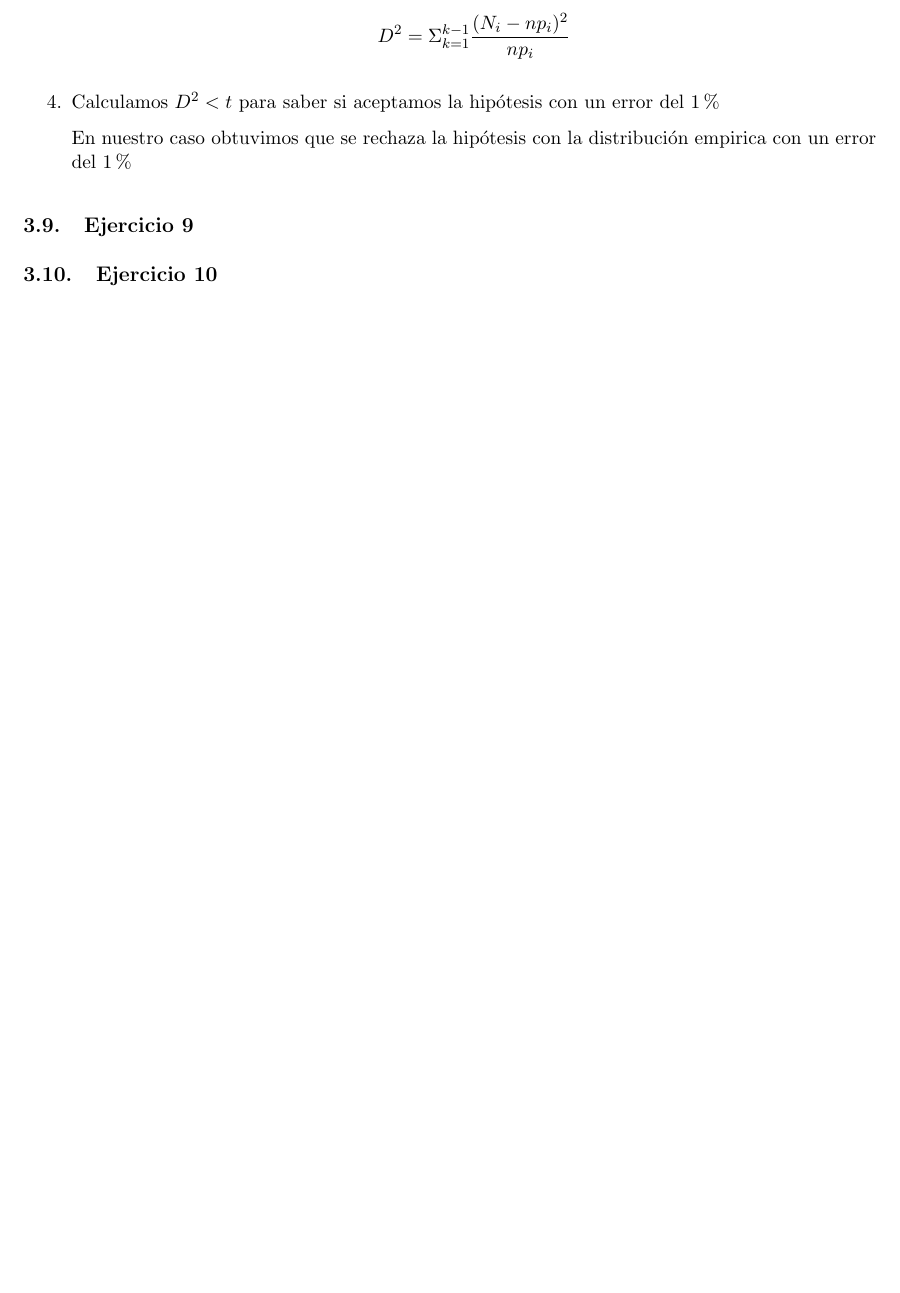
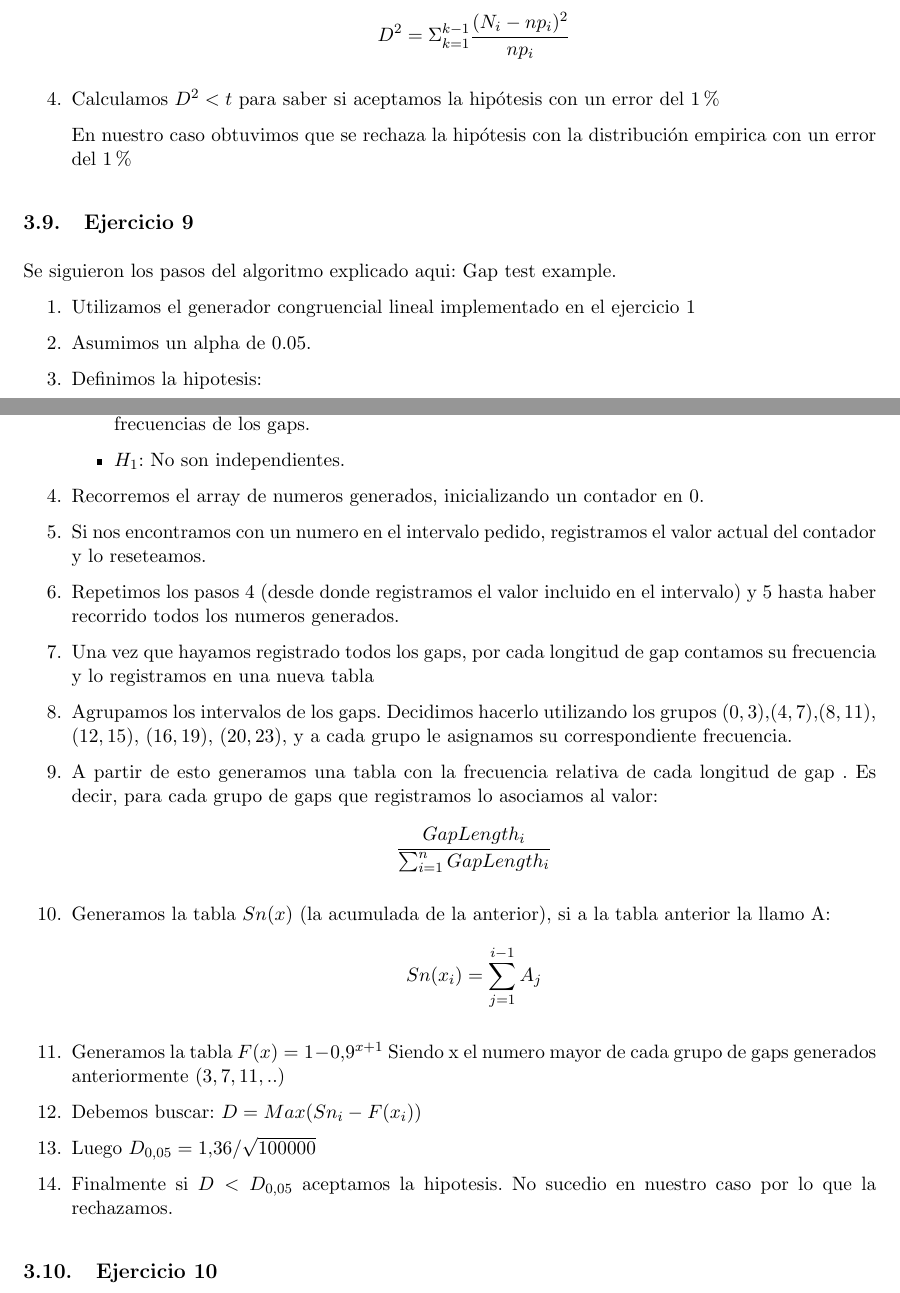
Before and after one commit to pintotomas/simulacion, a LaTeX document (informe/informeSimulacionTP1.tex): part of page 9 of 23 before the commit and two parts of pages 9 and 10 of 24 after it, the two joined at a grey line, cut so that both start at the same text, the shorter picture padded with empty space. The pictures show the PDF file informe/informeSimulacionTP1.pdf that the author committed with the source.

Commit message:
Informe: ej9

```diff
--- a/informe/informeSimulacionTP1.tex
+++ b/informe/informeSimulacionTP1.tex
@@ -261,8 +261,34 @@ Para cada uno de los ejercicios pedidos se realiza una explicación de cada uno
 	\end{enumerate}
 
 	\subsection{Ejercicio 9}
+	Se siguieron los pasos del algoritmo explicado aqui: \href{https://www.youtube.com/watch?v=xh-4iOv-Oyk}{Gap test example}.
+	\begin{enumerate}
+		\item Utilizamos el generador congruencial lineal implementado en el ejercicio 1
+		\item Asumimos un alpha de 0.05.
+		\item Definimos la hipotesis:
+		\begin{itemize}
+			\item $H_0$: Se asumen independientes los numeros generados por el generador basandonos en las frecuencias de los gaps.
+			\item $H_1$: No son independientes.
+		\end{itemize}
+		\item Recorremos el array de numeros generados, inicializando un contador en 0.
+		\item Si nos encontramos con un numero en el intervalo pedido, registramos el valor actual del contador y lo reseteamos.
+		\item Repetimos los pasos 4 (desde donde registramos el valor incluido en el intervalo) y 5 hasta haber recorrido todos los numeros generados.
+		\item Una vez que hayamos registrado todos los gaps, por cada longitud de gap contamos su frecuencia y lo registramos en una nueva tabla
+		\item Agrupamos los intervalos de los gaps. Decidimos hacerlo utilizando los grupos $(0,3)$,$(4,7)$,$(8,11)$,
+		$(12,15)$, $(16,19)$, $(20,23)$, y a cada grupo le asignamos su correspondiente frecuencia.
+		\item A partir de esto generamos una tabla con la frecuencia relativa de cada longitud de gap . Es decir, para cada grupo de gaps que registramos lo asociamos al valor: \[\frac{GapLength_{i}}{\sum_{i=1}^{n}GapLength_{i}}\]
 
-
+		\item Generamos la tabla $Sn(x)$ (la acumulada de la anterior), si a la tabla anterior la llamo A:
+		\[ Sn(x_{i})= {\sum_{j=1}^{i-1}A_{j}}\]
+		\item Generamos la tabla
+		 $F(x) = 1 - 0.9^{x + 1}$
+		 Siendo x el numero mayor de cada grupo de gaps generados anteriormente $(3,7,11,..)$
+		\item Debemos buscar:
+		$D = Max(Sn_{i} - F(x_{i}))$
+		\item Luego
+		$D_{0.05} = 1.36/\sqrt{100000}$
+		\item Finalmente si $D < D_{0.05}$ aceptamos la hipotesis. No sucedio en nuestro caso por lo que la rechazamos.
+	\end{enumerate}
 	\subsection{Ejercicio 10}
 
 \newpage
```
Also changed, not shown: informe/informeSimulacionTP1.pdf.
